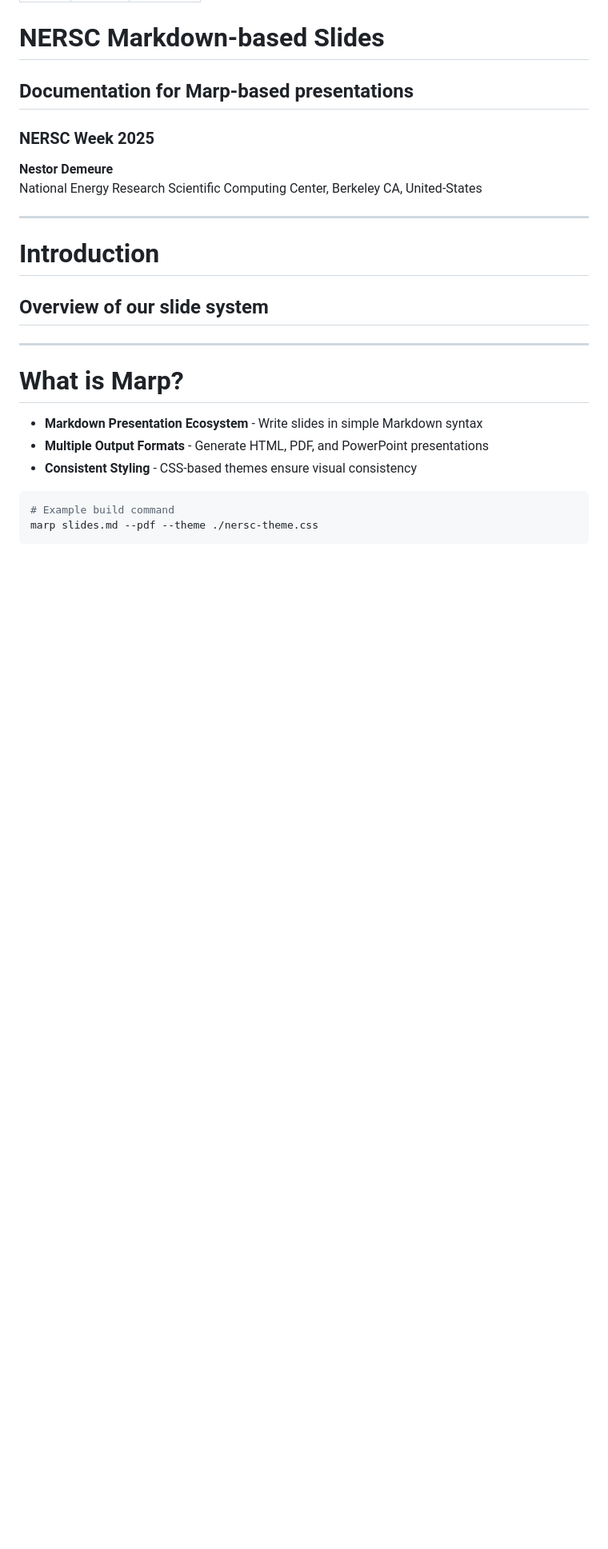
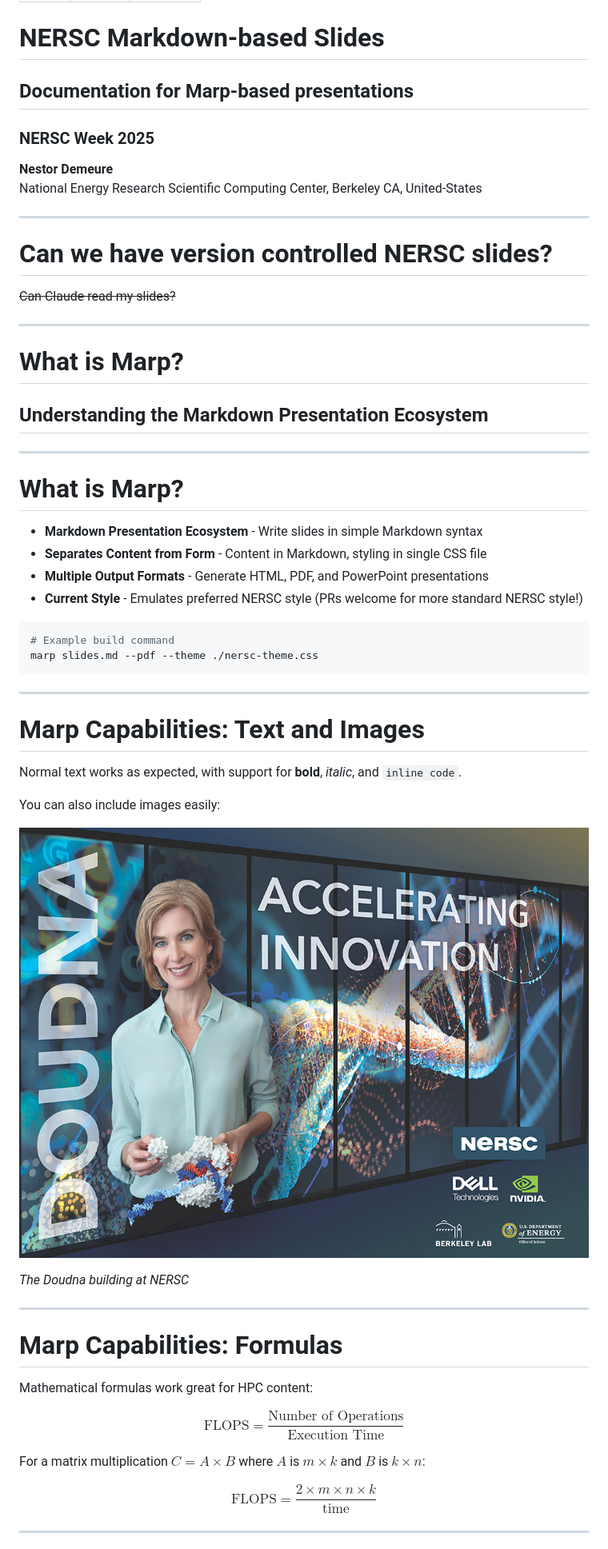
Before and after one commit to nestordemeure/nersc_markdown_slides, a Markdown page: slide decks/docs/slides.md, the part around the change printed below. Shown: that part at 80% size. Drawn GitHub-style; pictures changed too: slide decks/docs/images/doudna.jpg (added); blank space fills up the shorter version.

Commit message:
put together a more realistic demo  docs deck

`````diff
--- a/slide decks/docs/slides.md
+++ b/slide decks/docs/slides.md
@@ -17,19 +17,56 @@ National Energy Research Scientific Computing Center, Berkeley CA, United-States
 
 ---
 
+<!-- _class: question -->
+
+# **Can we have version controlled NERSC slides?**
+
+~~Can Claude read my slides?~~
+
+---
+
 <!-- _class: section-title -->
 
-# Introduction
-## Overview of our slide system
+# What is Marp?
+## Understanding the Markdown Presentation Ecosystem
 
 ---
 
 # What is Marp?
+
 - **Markdown Presentation Ecosystem** - Write slides in simple Markdown syntax
+- **Separates Content from Form** - Content in Markdown, styling in single CSS file
 - **Multiple Output Formats** - Generate HTML, PDF, and PowerPoint presentations
-- **Consistent Styling** - CSS-based themes ensure visual consistency
+- **Current Style** - Emulates preferred NERSC style (PRs welcome for more standard NERSC style!)
 
 ```bash
 # Example build command
 marp slides.md --pdf --theme ./nersc-theme.css
-````
+```
+
+---
+
+# Marp Capabilities: Text and Images
+
+Normal text works as expected, with support for **bold**, *italic*, and `inline code`.
+
+You can also include images easily:
+
+![w:600](images/doudna.jpg)
+
+*The Doudna building at NERSC*
+
+---
+
+# Marp Capabilities: Formulas
+
+Mathematical formulas work great for HPC content:
+
+$$\text{FLOPS} = \frac{\text{Number of Operations}}{\text{Execution Time}}$$
+
+For a matrix multiplication $C = A \times B$ where $A$ is $m \times k$ and $B$ is $k \times n$:
+
+$$\text{FLOPS} = \frac{2 \times m \times n \times k}{\text{time}}$$
+
+---
+
`````
Also changed, not shown: other parts of slide decks/docs/slides.md (+144 -1 lines), README.md (+1 -2 lines), slide decks/docs/specification.md (added, +74 -0 lines), 1 other file.
